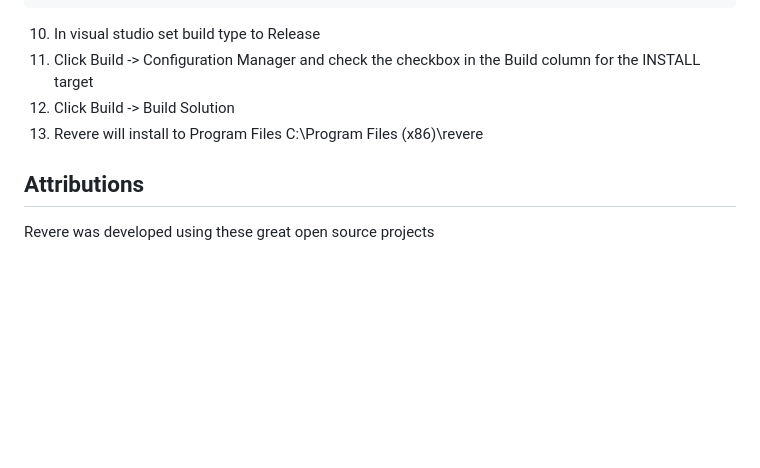
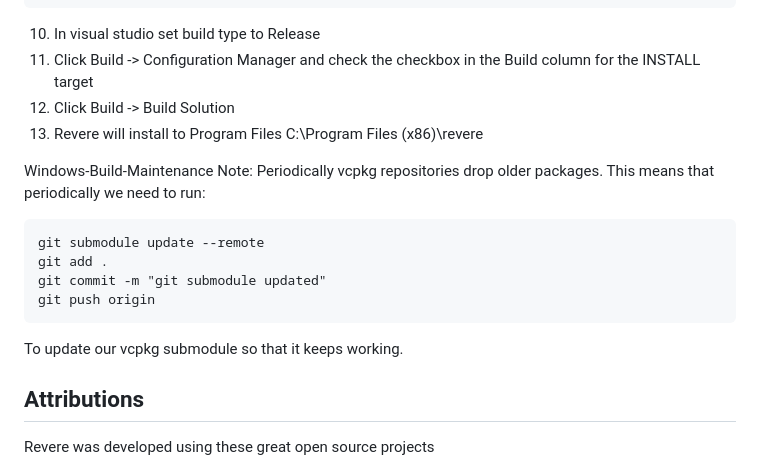
Before and after one commit to dicroce/revere, a Markdown page: README.md, the part around the change. Drawn GitHub-style; blank space fills up the shorter version.

Commit message:
git submodule updated

````diff
--- a/README.md
+++ b/README.md
@@ -223,6 +223,16 @@ revere.sln
 12) Click Build -> Build Solution
 13) Revere will install to Program Files C:\Program Files (x86)\revere
 
+Windows-Build-Maintenance Note:
+Periodically vcpkg repositories drop older packages. This means that periodically we need to run:
+```
+git submodule update --remote
+git add .
+git commit -m "git submodule updated"
+git push origin
+```
+To update our vcpkg submodule so that it keeps working.
+
 ## Attributions
 Revere was developed using these great open source projects
 
````
